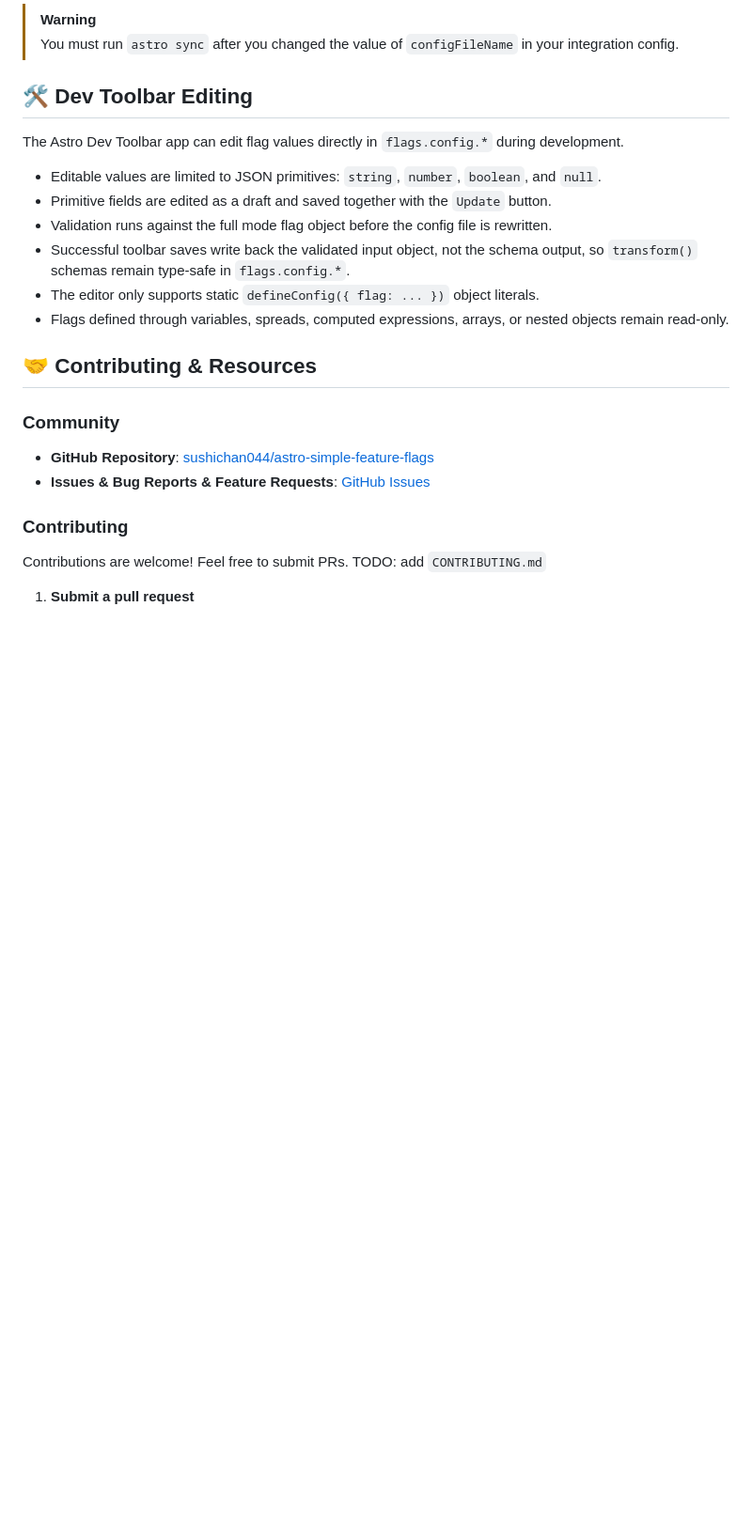
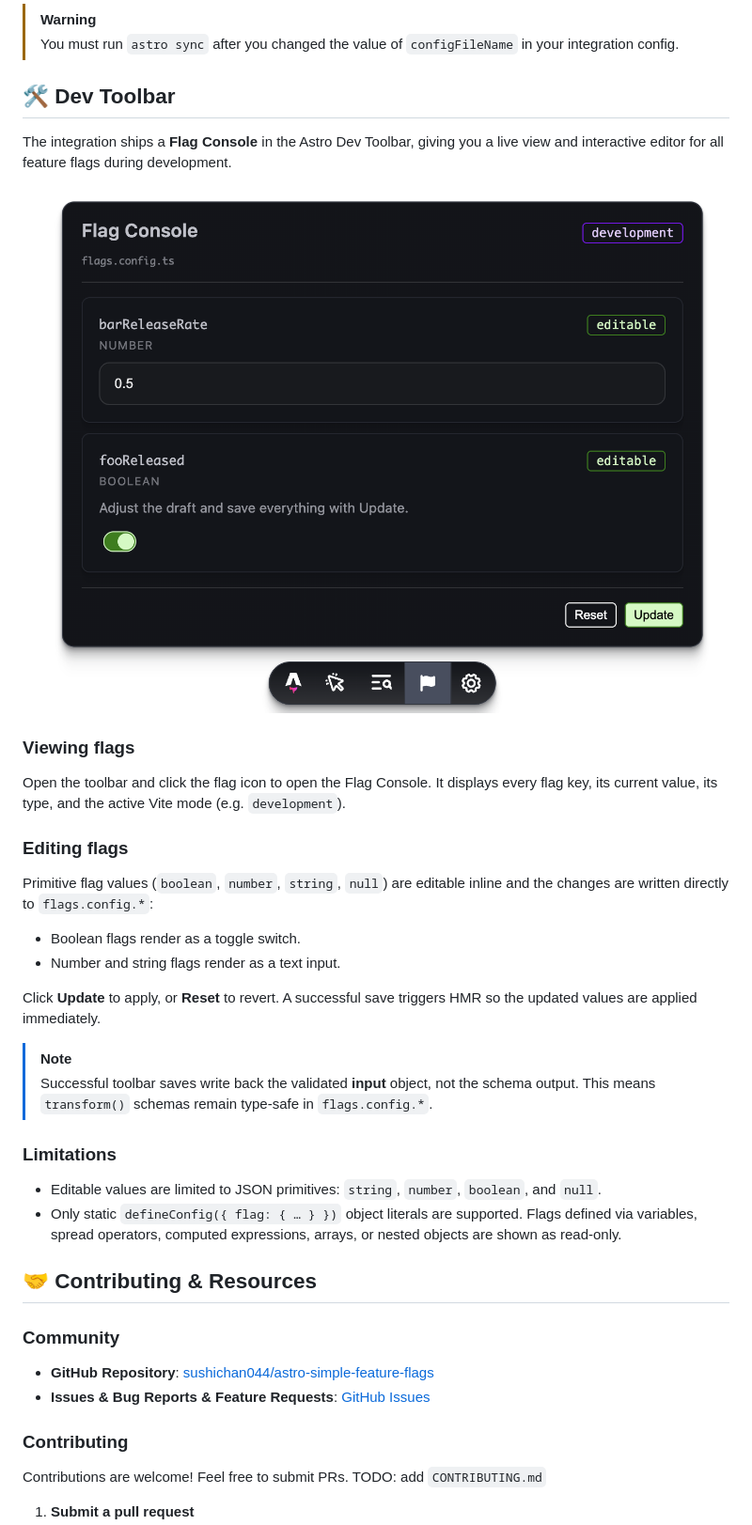
Before and after one commit to sushichan044/astro-simple-feature-flags, a Markdown page: packages/astro-simple-feature-flags/README.md, the part around the change. Shown at 94% size. Drawn GitHub-style; pictures changed too: docs/images/devtoolbar-app.png (added); blank space fills up the shorter version.

```diff
--- a/packages/astro-simple-feature-flags/README.md
+++ b/packages/astro-simple-feature-flags/README.md
@@ -191,16 +191,32 @@ See `.astro/integrations/astro-simple-feature-flags/flags.d.ts` for the generate
 > [!WARNING]
 > You must run `astro sync` after you changed the value of `configFileName` in your integration config.
 
-## 🛠 Dev Toolbar Editing
+## 🛠 Dev Toolbar
 
-The Astro Dev Toolbar app can edit flag values directly in `flags.config.*` during development.
+The integration ships a **Flag Console** in the Astro Dev Toolbar, giving you a live view and interactive editor for all feature flags during development.
+
+![Flag Console screenshot](../../docs/images/devtoolbar-app.png)
+
+### Viewing flags
+
+Open the toolbar and click the flag icon to open the Flag Console. It displays every flag key, its current value, its type, and the active Vite mode (e.g. `development`).
+
+### Editing flags
+
+Primitive flag values (`boolean`, `number`, `string`, `null`) are editable inline and the changes are written directly to `flags.config.*`:
+
+- Boolean flags render as a toggle switch.
+- Number and string flags render as a text input.
+
+Click **Update** to apply, or **Reset** to revert. A successful save triggers HMR so the updated values are applied immediately.
+
+> [!NOTE]
+> Successful toolbar saves write back the validated **input** object, not the schema output. This means `transform()` schemas remain type-safe in `flags.config.*`.
+
+### Limitations
 
 - Editable values are limited to JSON primitives: `string`, `number`, `boolean`, and `null`.
-- Primitive fields are edited as a draft and saved together with the `Update` button.
-- Validation runs against the full mode flag object before the config file is rewritten.
-- Successful toolbar saves write back the validated input object, not the schema output, so `transform()` schemas remain type-safe in `flags.config.*`.
-- The editor only supports static `defineConfig({ flag: ... })` object literals.
-- Flags defined through variables, spreads, computed expressions, arrays, or nested objects remain read-only.
+- Only static `defineConfig({ flag: { … } })` object literals are supported. Flags defined via variables, spread operators, computed expressions, arrays, or nested objects are shown as read-only.
 
 ## 🤝 Contributing & Resources
 
```
Also changed, not shown: .changeset/famous-nails-divide.md (added, +20 -0 lines).
